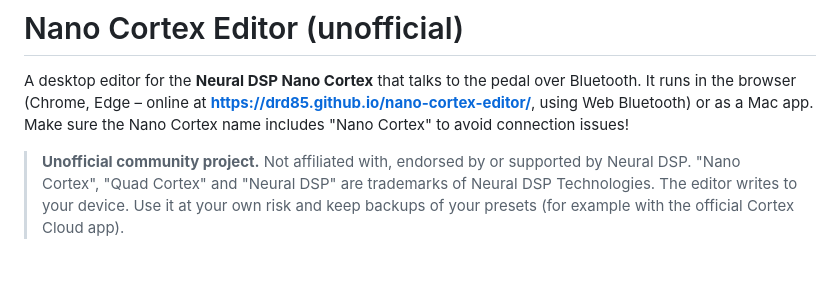
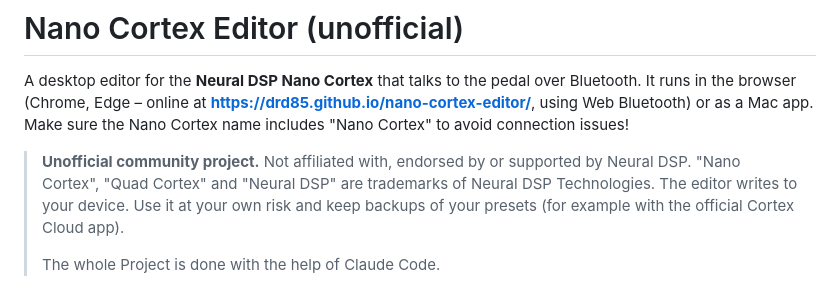
Before and after one commit to DrD85/nano-cortex-editor, a Markdown page: README.md, the part around the change. Drawn GitHub-style; blank space fills up the shorter version.

Commit message:
Acknowledge Claude Code's contribution
Added credit to Claude Code for project assistance.

```diff
--- a/README.md
+++ b/README.md
@@ -7,6 +7,8 @@ It runs in the browser (Chrome, Edge – online at **https://drd85.github.io/nan
 > "Nano Cortex", "Quad Cortex" and "Neural DSP" are trademarks of Neural DSP Technologies.
 > The editor writes to your device. Use it at your own risk and keep backups of your presets
 > (for example with the official Cortex Cloud app).
+>
+> The whole Project is done with the help of Claude Code.
 
 ![Screenshot](docs/screenshot.png)
 
```
